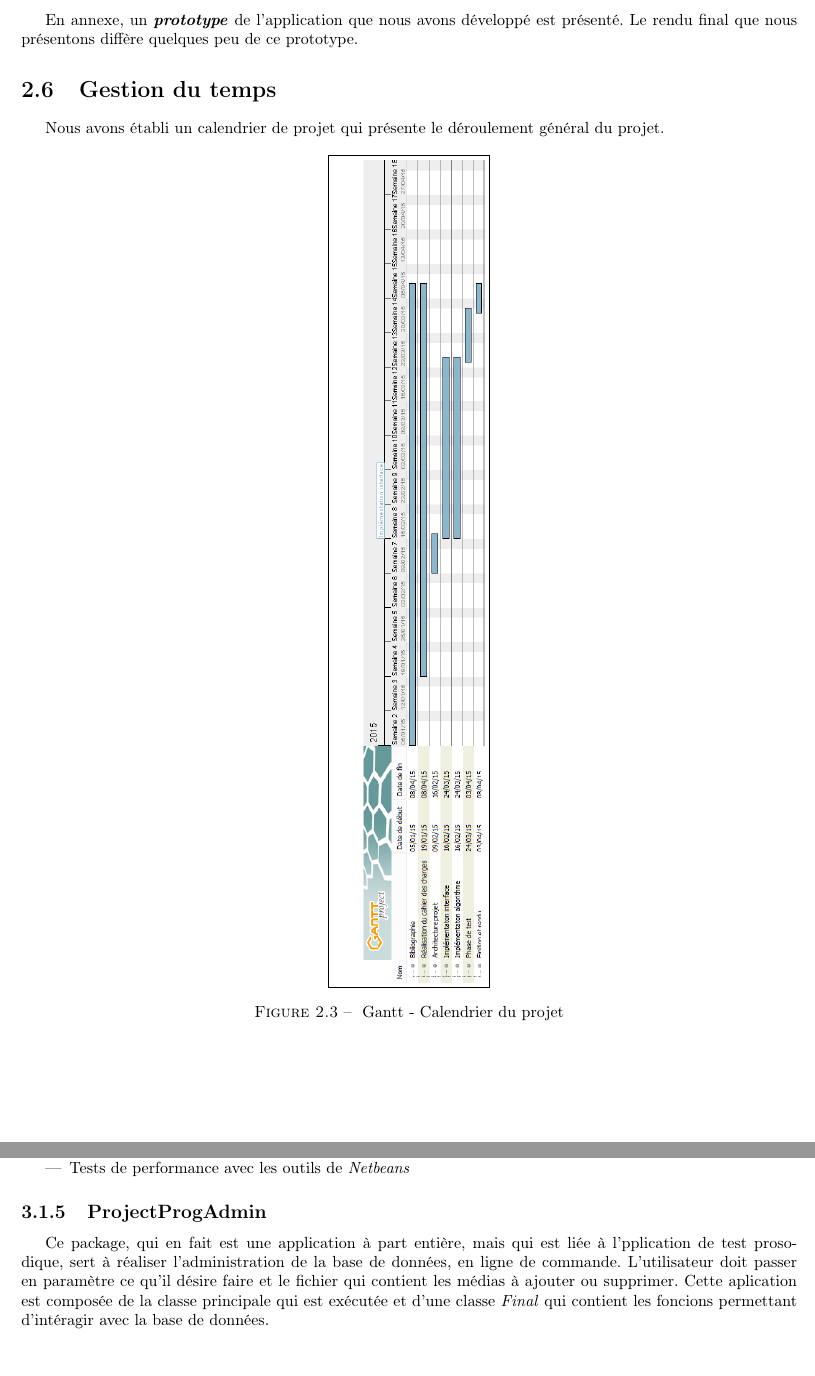
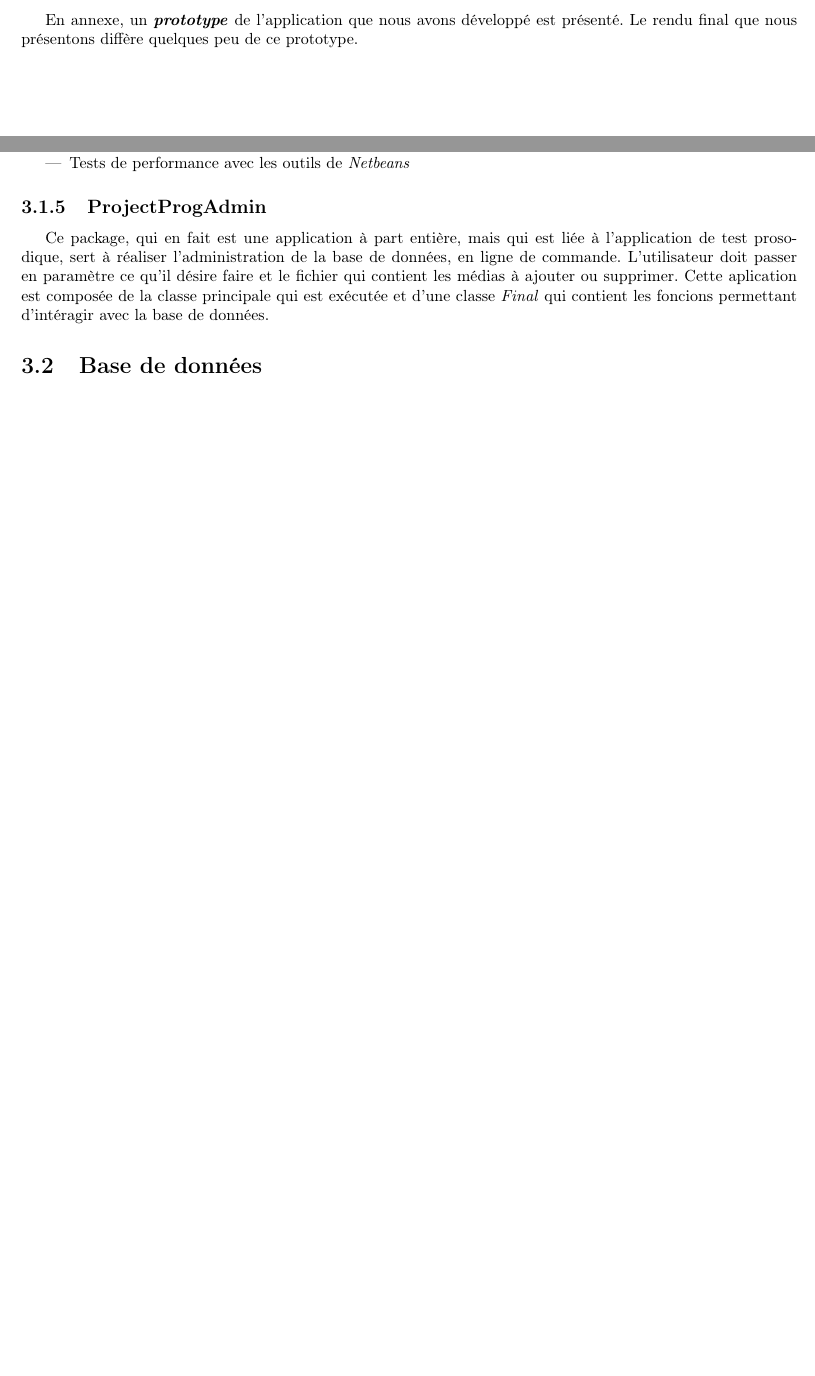
Before and after one commit to ProjetProgrammation/pdpMemoire, a LaTeX document (main.tex, which reads architecture.tex, besoins.tex): two parts of pages 16 and 19 of 29 before the commit and two parts of pages 16 and 19 of 30 after it, joined at a grey line, cut so that both start at the same text, the shorter picture padded with empty space. Compiled offline with pdfLaTeX.

Commit message:
Prêt pour la nuit blanche

```diff
--- a/architecture.tex
+++ b/architecture.tex
@@ -141,7 +141,7 @@ Ce package regroupe l'ensemble des tests qui seront necessaires pour minimiser l
 
 \subsection{ProjectProgAdmin}
 
-Ce package, qui en fait est une application à part entière, mais qui est liée à l'pplication de test prosodique, sert à réaliser l'administration de la base de données, en ligne de commande. L'utilisateur doit passer en paramètre ce qu'il désire faire et le fichier qui contient les médias à ajouter ou supprimer.
+Ce package, qui en fait est une application à part entière, mais qui est liée à l'application de test prosodique, sert à réaliser l'administration de la base de données, en ligne de commande. L'utilisateur doit passer en paramètre ce qu'il désire faire et le fichier qui contient les médias à ajouter ou supprimer.
 Cette aplication est composée de la classe principale qui est exécutée et d'une classe \textit{Final} qui contient les foncions permettant d'intéragir avec la base de données.
 
 \section{Base de données}
--- a/besoins.tex
+++ b/besoins.tex
@@ -228,14 +228,3 @@ Utilisation de l’application par plusieurs sujets sans donner d’indication s
 \section{Prototype d'application}
 
  En annexe, un \textbf{\textit{prototype}} de l'application que nous avons développé est présenté. Le rendu final que nous présentons diffère quelques peu de ce prototype.
-
-\section{Gestion du temps}
-
-Nous avons établi un calendrier de projet qui présente le déroulement général du projet.
-
-\begin{figure}[!ht]
- \begin{center}
-   \fbox{\includegraphics[width=18cm,angle=90]{besoins/gantt.png}}
-   \caption{\label{gantt} Gantt - Calendrier du projet}
- \end{center}
-\end{figure}
--- a/main.tex
+++ b/main.tex
@@ -3,7 +3,7 @@
 %====================== PACKAGES ======================
 
 \usepackage[french]{babel}
-\usepackage[utf8x]{inputenc}
+\usepackage[utf8]{inputenc}
 %Utilisation de Lorem Ipsum Dolor pour remplir les trous
 \usepackage{lipsum}
 %pour gérer les positionnement d'images
```
Also changed, not shown: fonctionnement-tests.tex (+5 -6 lines), architecture/architecture.png, besoins/sequence.png, besoins/sequenceAdmin.png (added), fonctionnement_tests/performance.png, fonctionnement_tests/tree.jpg (deleted), fonctionnement_tests/tree.png (added), architecture.tex (2 more changed lines), besoins.tex (2 more changed lines).
